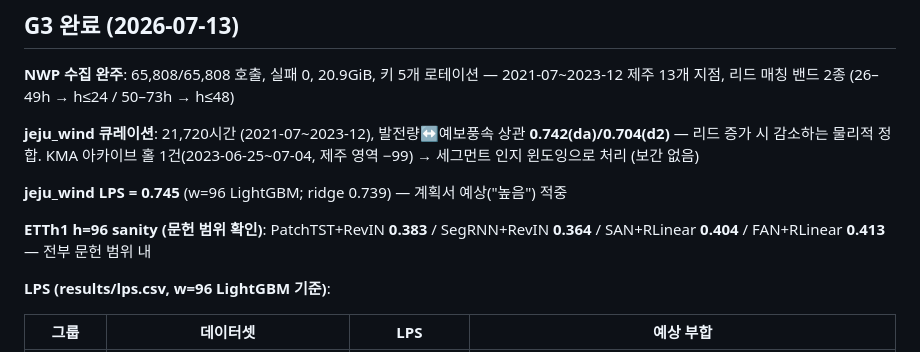
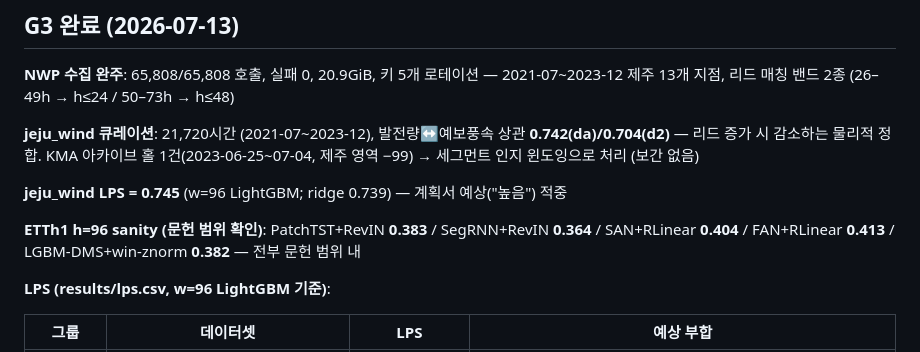
Before and after one commit to codespermuted/norm-boundary-ccai, a Markdown page: results/summary.md, the part around the change. GitHub-like rendering.

Commit message:
G3 final: LGBM-DMS ETTh1 sanity 0.382 — all G3 AC satisfied

```diff
--- a/results/summary.md
+++ b/results/summary.md
@@ -9,7 +9,7 @@
 **jeju_wind LPS = 0.745** (w=96 LightGBM; ridge 0.739) — 계획서 예상("높음") 적중
 
 
-**ETTh1 h=96 sanity (문헌 범위 확인)**: PatchTST+RevIN **0.383** / SegRNN+RevIN **0.364** / SAN+RLinear **0.404** / FAN+RLinear **0.413** — 전부 문헌 범위 내
+**ETTh1 h=96 sanity (문헌 범위 확인)**: PatchTST+RevIN **0.383** / SegRNN+RevIN **0.364** / SAN+RLinear **0.404** / FAN+RLinear **0.413** / LGBM-DMS+win-znorm **0.382** — 전부 문헌 범위 내
 
 **LPS (results/lps.csv, w=96 LightGBM 기준)**:
 
```
Also changed, not shown: HANDOFF.md (+1 -1 lines).
